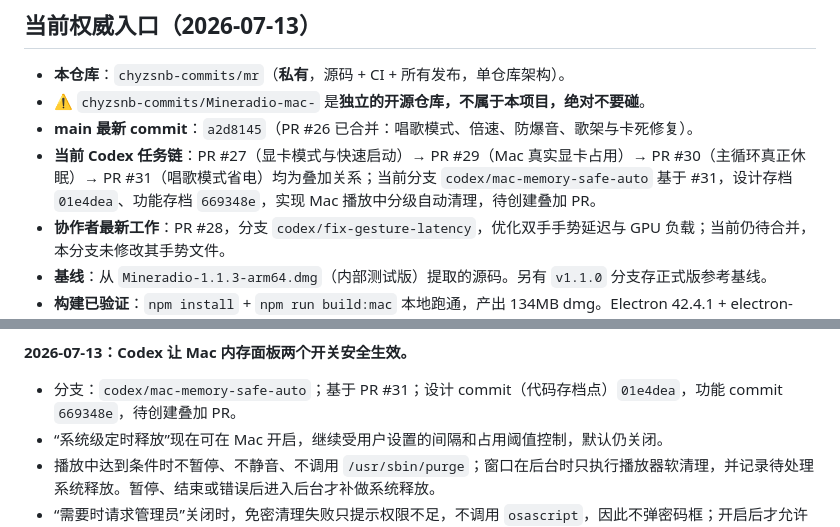
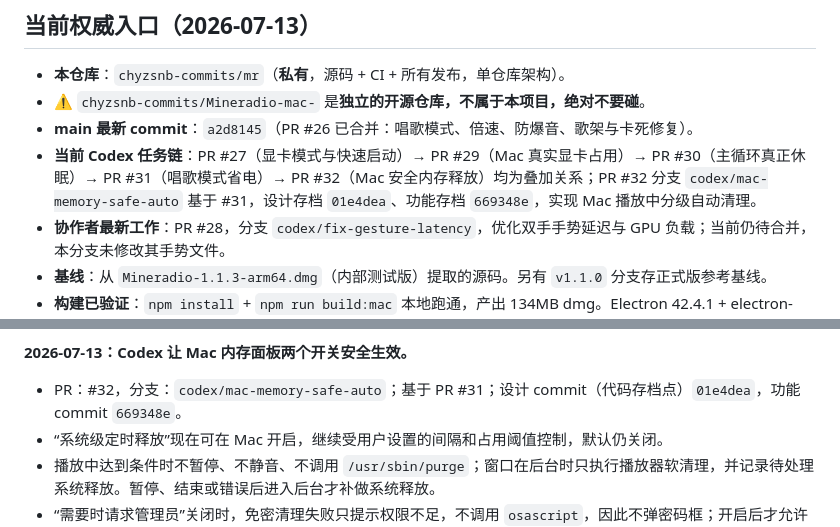
Before and after one commit to chyzsnb-commits/Mineradio-mac-, a Markdown page: AI_HANDOFF.md, 2 parts joined by grey strips. GitHub-like rendering.

Commit message:
docs(协作): 记录 Mac 内存 PR

```diff
--- a/AI_HANDOFF.md
+++ b/AI_HANDOFF.md
@@ -7,7 +7,7 @@
 - **本仓库**：`chyzsnb-commits/mr`（**私有**，源码 + CI + 所有发布，单仓库架构）。
 - ⚠️ `chyzsnb-commits/Mineradio-mac-` 是**独立的开源仓库，不属于本项目，绝对不要碰**。
 - **main 最新 commit**：`a2d8145`（PR #26 已合并：唱歌模式、倍速、防爆音、歌架与卡死修复）。
-- **当前 Codex 任务链**：PR #27（显卡模式与快速启动）→ PR #29（Mac 真实显卡占用）→ PR #30（主循环真正休眠）→ PR #31（唱歌模式省电）均为叠加关系；当前分支 `codex/mac-memory-safe-auto` 基于 #31，设计存档 `01e4dea`、功能存档 `669348e`，实现 Mac 播放中分级自动清理，待创建叠加 PR。
+- **当前 Codex 任务链**：PR #27（显卡模式与快速启动）→ PR #29（Mac 真实显卡占用）→ PR #30（主循环真正休眠）→ PR #31（唱歌模式省电）→ PR #32（Mac 安全内存释放）均为叠加关系；PR #32 分支 `codex/mac-memory-safe-auto` 基于 #31，设计存档 `01e4dea`、功能存档 `669348e`，实现 Mac 播放中分级自动清理。
 - **协作者最新工作**：PR #28，分支 `codex/fix-gesture-latency`，优化双手手势延迟与 GPU 负载；当前仍待合并，本分支未修改其手势文件。
 - **基线**：从 `Mineradio-1.1.3-arm64.dmg`（内部测试版）提取的源码。另有 `v1.1.0` 分支存正式版参考基线。
 - **构建已验证**：`npm install` + `npm run build:mac` 本地跑通，产出 134MB dmg。Electron 42.4.1 + electron-builder ^26。
@@ -153,7 +153,7 @@
 - 未验证：真实歌曲、真实麦克风下连续 10 分钟的温度与听感仍需用户真机确认。
 
 **2026-07-13：Codex 让 Mac 内存面板两个开关安全生效。**
-- 分支：`codex/mac-memory-safe-auto`；基于 PR #31；设计 commit（代码存档点）`01e4dea`，功能 commit `669348e`，待创建叠加 PR。
+- PR：#32，分支：`codex/mac-memory-safe-auto`；基于 PR #31；设计 commit（代码存档点）`01e4dea`，功能 commit `669348e`。
 - “系统级定时释放”现在可在 Mac 开启，继续受用户设置的间隔和占用阈值控制，默认仍关闭。
 - 播放中达到条件时不暂停、不静音、不调用 `/usr/sbin/purge`；窗口在后台时只执行播放器软清理，并记录待处理系统释放。暂停、结束或错误后进入后台才补做系统释放。
 - “需要时请求管理员”关闭时，免密清理失败只提示权限不足，不调用 `osascript`，因此不弹密码框；开启后才允许请求 macOS 管理员授权。
```
